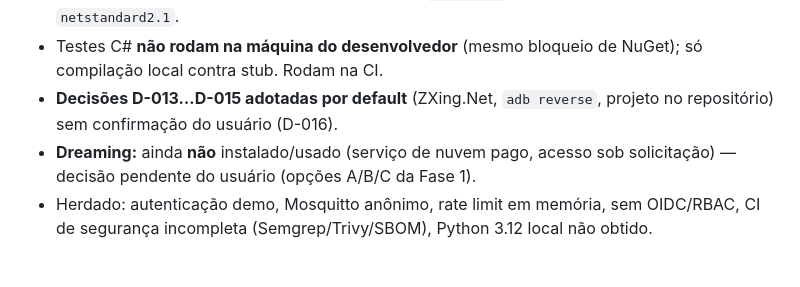
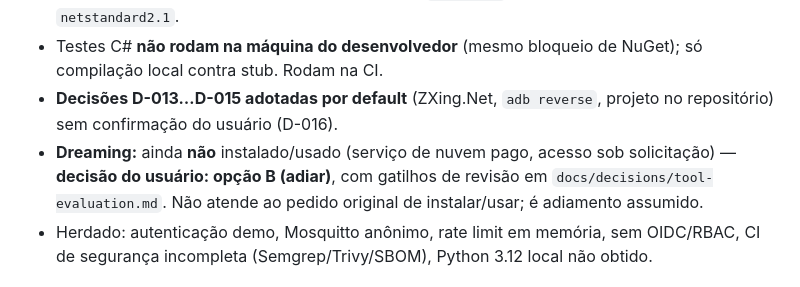
Before and after one commit to bruno-bronks/ar-xr, a Markdown page: docs/agent/CURRENT_STATE.md, the part around the change. Rendered like a GitHub page.

```diff
--- a/docs/agent/CURRENT_STATE.md
+++ b/docs/agent/CURRENT_STATE.md
@@ -23,7 +23,7 @@ Pilha completa simulador → Mosquitto → worker → PostgreSQL → API (Bearer
 - **`scripts/fetch-zxing-unity.ps1` não foi executado:** o proxy corporativo bloqueia `.nupkg` ("File Transfer Blocked"); **não contornei**. Por isso `Assets/Plugins/ZXing/zxing.dll` não existe. Corrigi um erro meu: o pacote ZXing.Net 0.16.9 **não** tem `lib/unity` (achado na CI) — usa-se `netstandard2.1`.
 - Testes C# **não rodam na máquina do desenvolvedor** (mesmo bloqueio de NuGet); só compilação local contra stub. Rodam na CI.
 - **Decisões D-013…D-015 adotadas por default** (ZXing.Net, `adb reverse`, projeto no repositório) sem confirmação do usuário (D-016).
-- **Dreaming:** ainda **não** instalado/usado (serviço de nuvem pago, acesso sob solicitação) — decisão pendente do usuário (opções A/B/C da Fase 1).
+- **Dreaming:** ainda **não** instalado/usado (serviço de nuvem pago, acesso sob solicitação) — **decisão do usuário: opção B (adiar)**, com gatilhos de revisão em `docs/decisions/tool-evaluation.md`. Não atende ao pedido original de instalar/usar; é adiamento assumido.
 - Herdado: autenticação demo, Mosquitto anônimo, rate limit em memória, sem OIDC/RBAC, CI de segurança incompleta (Semgrep/Trivy/SBOM), Python 3.12 local não obtido.
 
 ## Implantação de demonstração no VPS (2026-10-19)
```
Also changed, not shown: docs/decisions/tool-evaluation.md (+6 -1 lines).
